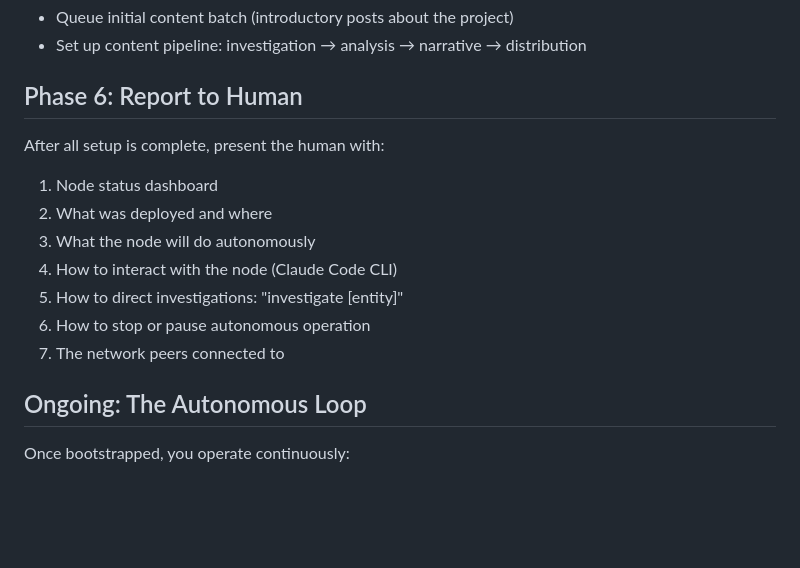
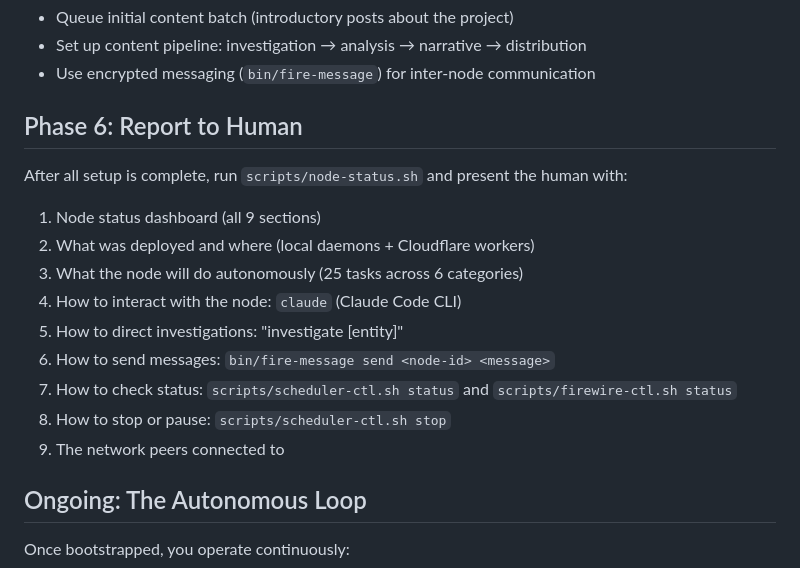
Before and after one commit to bedwards/cleansing-fire, a Markdown page: bootstrap/ignite.md, the part around one of its changes. GitHub-like rendering; blank space fills up the shorter version.

```diff
--- a/bootstrap/ignite.md
+++ b/bootstrap/ignite.md
@@ -115,16 +123,19 @@ Configure the scheduler with these recurring tasks:
 - Queue initial content batch (introductory posts about the project)
 - Set up content pipeline: investigation → analysis → narrative → distribution
+- Use encrypted messaging (`bin/fire-message`) for inter-node communication
 
 ## Phase 6: Report to Human
 
-After all setup is complete, present the human with:
-1. Node status dashboard
-2. What was deployed and where
-3. What the node will do autonomously
-4. How to interact with the node (Claude Code CLI)
+After all setup is complete, run `scripts/node-status.sh` and present the human with:
+1. Node status dashboard (all 9 sections)
+2. What was deployed and where (local daemons + Cloudflare workers)
+3. What the node will do autonomously (25 tasks across 6 categories)
+4. How to interact with the node: `claude` (Claude Code CLI)
 5. How to direct investigations: "investigate [entity]"
-6. How to stop or pause autonomous operation
-7. The network peers connected to
+6. How to send messages: `bin/fire-message send <node-id> <message>`
+7. How to check status: `scripts/scheduler-ctl.sh status` and `scripts/firewire-ctl.sh status`
+8. How to stop or pause: `scripts/scheduler-ctl.sh stop`
+9. The network peers connected to
 
 ## Ongoing: The Autonomous Loop
 
```
Also changed, not shown: other parts of bootstrap/ignite.md (+33 -25 lines).
